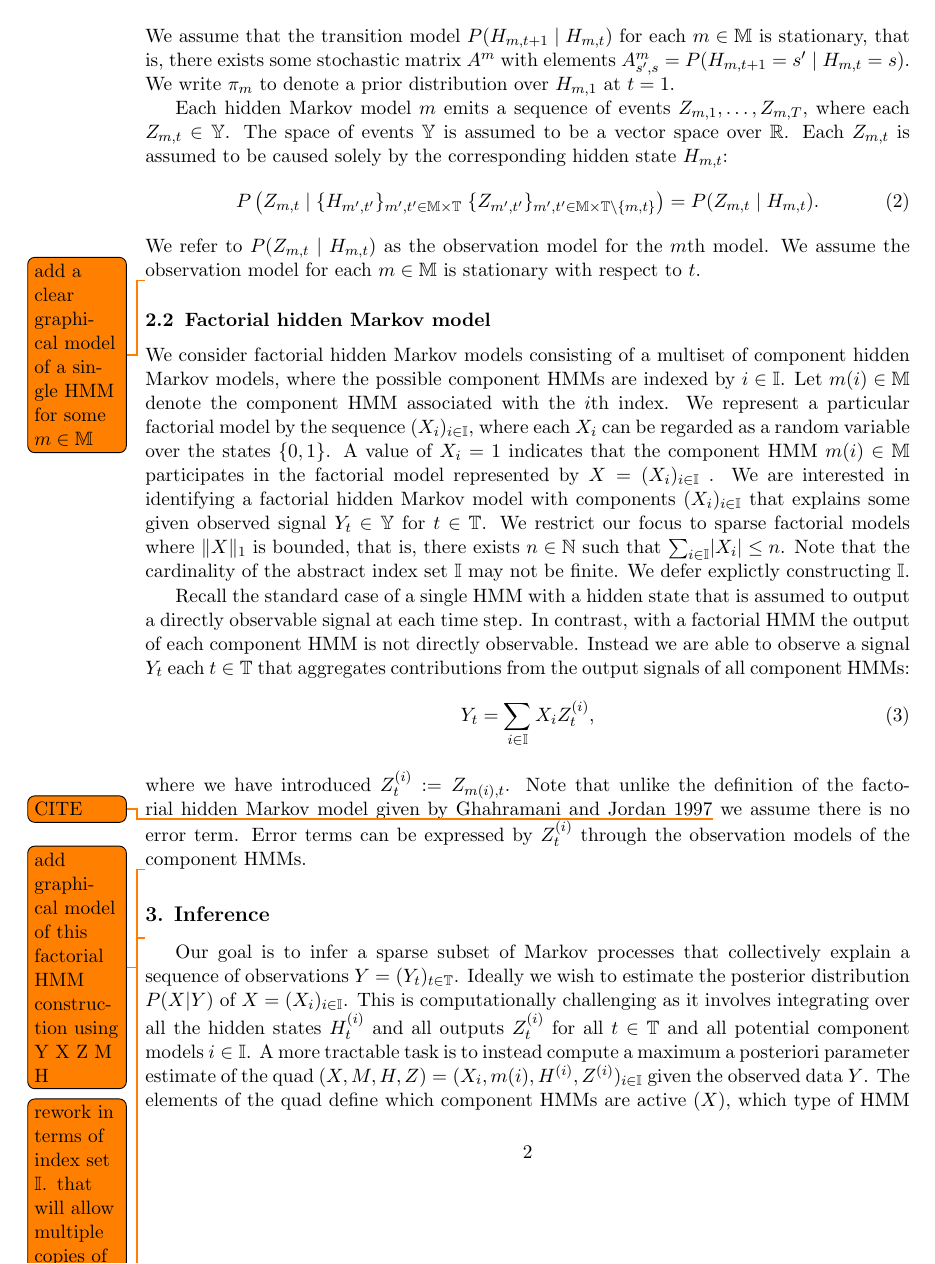
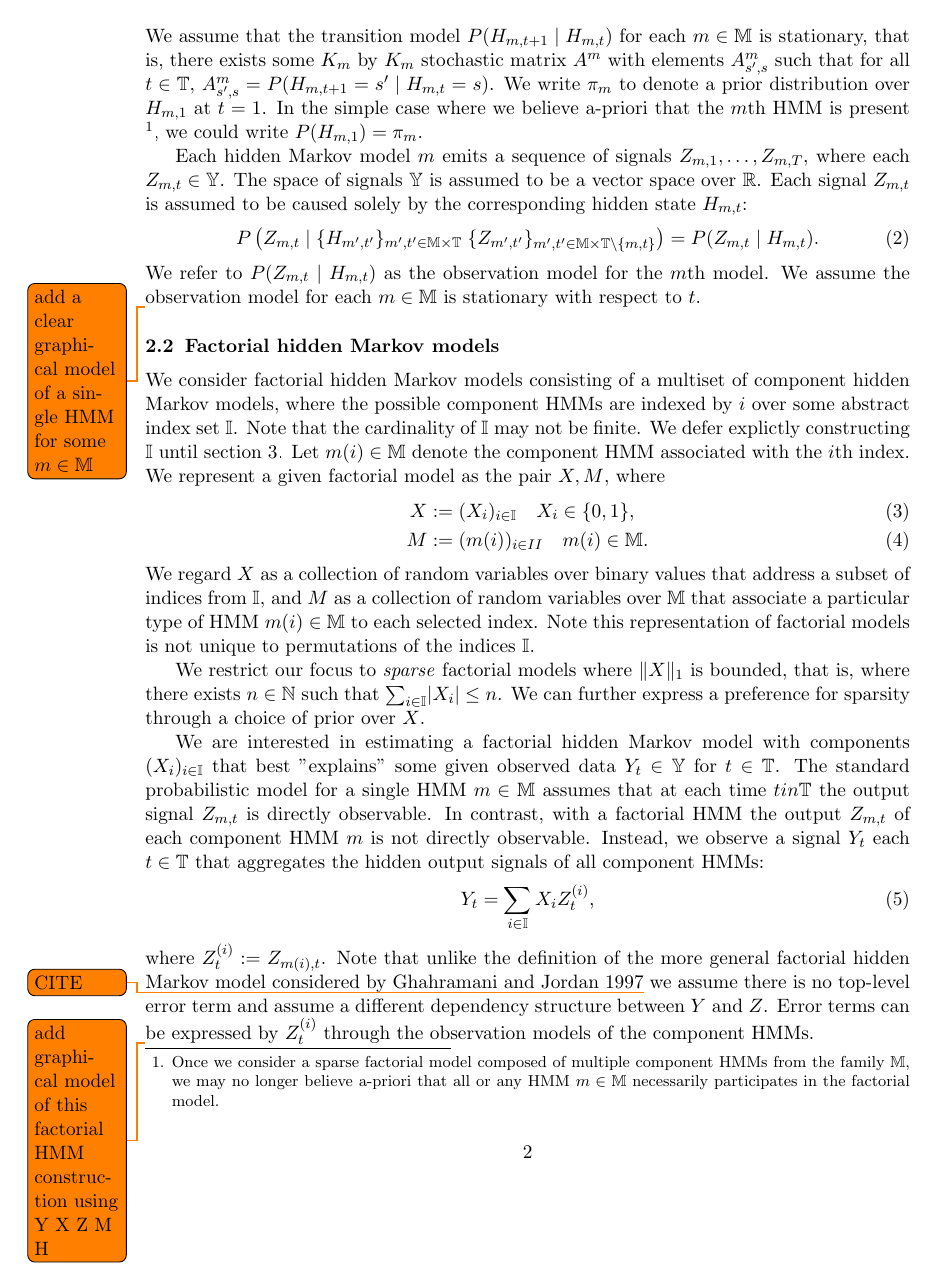
Before and after one commit to fcostin/hmmmix, a LaTeX paper (doc/src/note.tex): page 2 of 5. Compiled offline with pdfLaTeX.

Commit message:
WIP doc/note - partial copy edit pass for notation

```diff
--- a/doc/src/note.tex
+++ b/doc/src/note.tex
@@ -73,9 +73,9 @@ P(H_{m,t+1} \mid \{ H_{m^{\prime},t^{\prime}} \}_{m^{\prime}, t^{\prime} \in \mm
 =
 P(H_{m,t+1} \mid H_{m,t} )
 \end{equation}
-We assume that the transition model $P(H_{m,t+1} \mid H_{m,t} )$ for each $m \in \mm$ is stationary, that is, there exists some stochastic matrix $A^{m}$ with elements $A^{m}_{s^{\prime}, s} = P(H_{m, t+1}=s^{\prime} \mid H_{m,t}=s)$. We write $\pi_m$ to denote a prior distribution over $H_{m,1}$ at $t=1$.
+We assume that the transition model $P(H_{m,t+1} \mid H_{m,t} )$ for each $m \in \mm$ is stationary, that is, there exists some $K_m$ by $K_m$ stochastic matrix $A^{m}$ with elements $A^{m}_{s^{\prime}, s}$ such that for all $t \in \TT$, $A^{m}_{s^{\prime}, s} = P(H_{m, t+1}=s^{\prime} \mid H_{m,t}=s)$. We write $\pi_m$ to denote a prior distribution over $H_{m,1}$ at $t=1$. In the simple case where we believe a-priori that the $m$th HMM is present \footnote{Once we consider a sparse factorial model composed of multiple component HMMs from the family $\mm$, we may no longer believe a-priori that all or any HMM $m \in \mm$ necessarily participates in the factorial model.}, we could write $P(H_{m,1}) = \pi_m$.
 
-Each hidden Markov model $m$ emits a sequence of events $Z_{m,1}, \ldots, Z_{m,T}$, where each $Z_{m,t} \in \events$. The space of events $\events$ is assumed to be a vector space over $\reals$. Each $Z_{m,t}$ is assumed to be caused solely by the corresponding hidden state $H_{m,t}$:
+Each hidden Markov model $m$ emits a sequence of signals $Z_{m,1}, \ldots, Z_{m,T}$, where each $Z_{m,t} \in \events$. The space of signals $\events$ is assumed to be a vector space over $\reals$. Each signal $Z_{m,t}$ is assumed to be caused solely by the corresponding hidden state $H_{m,t}$:
 \begin{equation}
 P\left(Z_{m,t}
 \mid
@@ -90,21 +90,28 @@ We refer to $P(Z_{m, t} \mid H_{m,t} )$ as the observation model for the $m$th m
 
 \todo{add a clear graphical model of a single HMM for some $m \in \mm$}
 
-\subsection{Factorial hidden Markov model}
+\subsection{Factorial hidden Markov models}
 
-We consider factorial hidden Markov models consisting of a multiset of component hidden Markov models, where the possible component HMMs are indexed by $i \in \II$. Let $m(i) \in \mm$ denote the component HMM associated with the $i$th index. We represent a particular factorial model by the sequence $(X_i)_{i \in \II}$, where each $X_i$ can be regarded as a random variable over the states $\{0, 1\}$. A value of $X_i=1$ indicates that the component HMM $m(i) \in \mm$ participates in the factorial model represented by $X = (X_i)_{i \in \II}$ . We are interested in identifying a factorial hidden Markov model with components $(X_i)_{i \in \II}$ that explains some given observed signal $Y_t \in \events$ for $t \in \TT$. We restrict our focus to sparse factorial models where $\norm{X}_1$ is bounded, that is, there exists $n \in \naturals$ such that $\sum_{i \in \II} \abs{X_i} \leq n$. Note that the cardinality of the abstract index set $\II$ may not be finite. We defer explictly constructing $\II$.
+We consider factorial hidden Markov models consisting of a multiset of component hidden Markov models, where the possible component HMMs are indexed by $i$ over some abstract index set $\II$. Note that the cardinality of $\II$ may not be finite. We defer explictly constructing $\II$ until section \ref{section:inference}. Let $m(i) \in \mm$ denote the component HMM associated with the $i$th index. We represent a given factorial model as the pair $X, M$, where
+\begin{align}
+X & := (X_i)_{i \in \II} \quad X_i \in \{0, 1\} , \\
+M & := (m(i))_{i \in II} \quad m(i) \in \mm .
+\end{align}
+We regard $X$ as a collection of random variables over binary values that address a subset of indices from $\II$, and $M$ as a collection of random variables over $\mm$ that associate a particular type of HMM $m(i) \in \mm$ to each selected index. Note this representation of factorial models is not unique to permutations of the indices $\II$.
 
-Recall the standard case of a single HMM with a hidden state that is assumed to output a directly observable signal at each time step. In contrast, with a factorial HMM the output of each component HMM is not directly observable. Instead we are able to observe a signal $Y_t$ each $t \in \TT$ that aggregates contributions from the output signals of all component HMMs:
+We restrict our focus to \emph{sparse} factorial models where $\norm{X}_1$ is bounded, that is, where there exists $n \in \naturals$ such that $\sum_{i \in \II} \abs{X_i} \leq n$. We can further express a preference for sparsity through a choice of prior over $X$.
+
+We are interested in estimating a factorial hidden Markov model with components $(X_i)_{i \in \II}$ that best "explains" some given observed data $Y_t \in \events$ for $t \in \TT$. The standard probabilistic model for a single HMM $m \in \mm$ assumes that at each time $t in \TT$ the output signal $Z_{m,t}$ is directly observable. In contrast, with a factorial HMM the output $Z_{m,t}$ of each component HMM $m$ is not directly observable. Instead, we observe a signal $Y_t$ each $t \in \TT$ that aggregates the hidden output signals of all component HMMs:
 \begin{equation}
 Y_t = \sum_{i \in \II} X_i \event i t ,
 \end{equation}
-where we have introduced $\event i t := Z_{m(i), t}$. Note that unlike the definition of the factorial hidden Markov model given by {Ghahramani and Jordan 1997}\todo{CITE} we assume there is no error term. Error terms can be expressed by $\event i t$ through the observation models of the component HMMs.
+where $\event i t := Z_{m(i), t}$. Note that unlike the definition of the more general factorial hidden Markov model considered by {Ghahramani and Jordan 1997}\todo{CITE} we assume there is no top-level error term and assume a different dependency structure between $Y$ and $Z$. Error terms can be expressed by $\event i t$ through the observation models of the component HMMs.
 
 \todo{add graphical model of this factorial HMM construction using Y X Z M H}
 
-\section{Inference}
+\section{Inference} \label{section:inference}
 
 \todo{rework in terms of index set $\II$. that will allow multiple copies of a single class of markov model to appear in solution. that's fine, as long as they each pay their way by justifying another copy of the log prior in the objective function}
 
-\todo{fixup notation to use $Z^{(i)}$ not $Z_(m)$}
+Our goal is to infer a sparse factorial HMM, represented by $X$ and $M$, that explains a sequence of observations $Y = (Y_t)_{t \in \TT}$. Given the framework of Bayesian inference, this amounts to computing the posterior distribution $P(X, M | Y)$. Computing this posterior distribution exactly is computationally challenging as it requires integrating over all the hidden states $\state i t$ and all outputs $\event i t$ for all $t \in \TT$ and all potential component models $i \in \II$. A more computationally feasible task is to instead compute a maximum a posteriori parameter estimate of the quad $(X, M, H, Z) = (X_i, m(i), \traj i, Z^{(i)})_{i \in \II}$ given the observed data $Y$. The elements of the quad define which components active ($X$), the type of each component from the family $\mm$ ($M$), the hidden states of each component ($H$), and the hidden outputs emitted by each component ($Z$).
 
@@ -111,2 +119 @@ where we have introduced $\event i t := Z_{m(i), t}$. Note that unlike the defin
 
-Our goal is to infer a sparse subset of Markov processes that collectively explain a sequence of observations $Y = (Y_t)_{t \in \TT}$. Ideally we wish to estimate the posterior distribution $P(X | Y)$ of $X = (X_i)_{i \in \II}$. This is computationally challenging as it involves integrating over all the hidden states $\state i t$ and all outputs $\event i t$ for all $t \in \TT$ and all potential component models $i \in \II$. A more tractable task is to instead compute a maximum a posteriori parameter estimate of the quad $(X, M, H, Z) = (X_i, m(i), \traj i, Z^{(i)})_{i \in \II}$ given the observed data $Y$. The elements of the quad define which component HMMs are active ($X$), which type of HMM from our family $\mm$ each component is ($M$), the hidden states of each component ($H$), and the hidden observations emitted by that component ($Z$).
@@ -120,9 +124,9 @@ P(X, M, H, Z \mid Y)
 & \propto P(Y \mid X, M, H, Z) P(X, M, H, Z) \label{map2} \\
 & = P(Y \mid X, Z) P(X, M, H, Z) \label{map3} \\
 & = P(Y \mid X, Z) P(Z | X, M, H) P(X, M, H) \label{map4} \\
-& = P\left(Y \mid X, Z\right) \prod_{i \in \II} P\left(\eventseq i | M_i, \traj i\right)^{X_i} P(X, H) \label{map5} \\
+& = P\left(Y \mid X, Z\right) \prod_{i \in \II} P\left(\eventseq i | M_i, \traj i\right)^{X_i} P(X, M, H) \label{map5} \\
 & = P\left(Y = \sum_{i \in \II} X_i \eventseq i \mid X, Z \right)
-\prod_{i \in \II} P\left(\eventseq i | M_i, \traj i\right)^{X_i} P(X, H) \label{map6}
+\prod_{i \in \II} P\left(\eventseq i | M_i, \traj i\right)^{X_i} P(X, M, H) \label{map6}
 \end{align}
 \todo{fixup p a given b bar scaling}
 where \ref{map1} uses Bayes' theorem, \ref{map2} drops the factor $P(Y)$ as it is invariant during maximisation over $(X, H, Z)$, \ref{map3} applies the conditional independence of $Y$ from $H$ and $M$ given $X$ and $Z$, \ref{map5} is due to the conditional independence of the component observation models given $Z$, and \ref{map6} applies the definition of the aggregated observation $Y$ from the component hidden observations.
```
Also changed, not shown: doc/src/note.tex (8 more changed lines).
